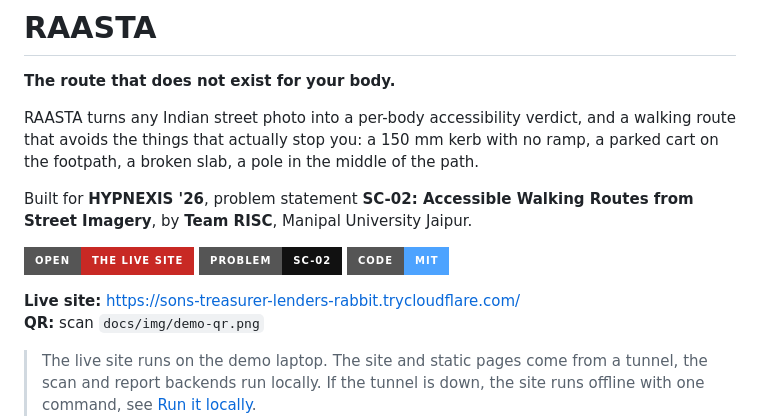
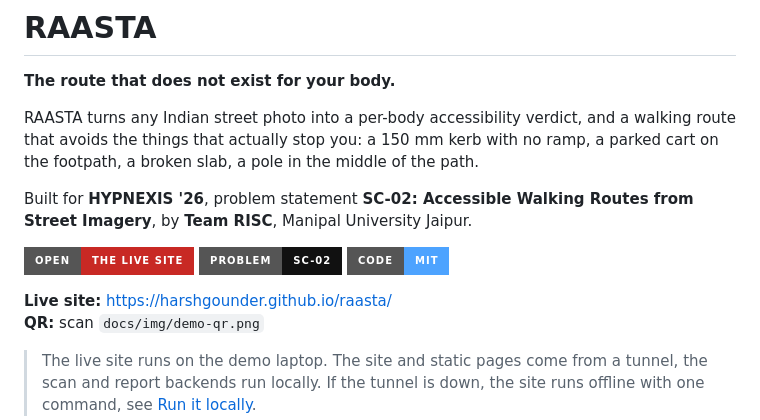
Before and after one commit to harshgounder/raasta, a Markdown page: README.md, the part around one of its changes. Rendered like a GitHub page; badges without logos.

```diff
--- a/README.md
+++ b/README.md
@@ -10,7 +10,7 @@ Built for **HYPNEXIS '26**, problem statement **SC-02: Accessible Walking Routes
 [![PS](https://img.shields.io/badge/problem-SC--02-111111?style=for-the-badge)](#the-problem-statement)
 [![Licence](https://img.shields.io/badge/code-MIT-4da3ff?style=for-the-badge)](LICENSE)
 
-**Live site:** https://sons-treasurer-lenders-rabbit.trycloudflare.com/
+**Live site:** https://harshgounder.github.io/raasta/
 **QR:** scan `docs/img/demo-qr.png`
 
 > The live site runs on the demo laptop. The site and static pages come from a tunnel, the scan and report backends run locally. If the tunnel is down, the site runs offline with one command, see [Run it locally](#run-it-locally).
```
Also changed, not shown: other parts of README.md (+10 -10 lines).
